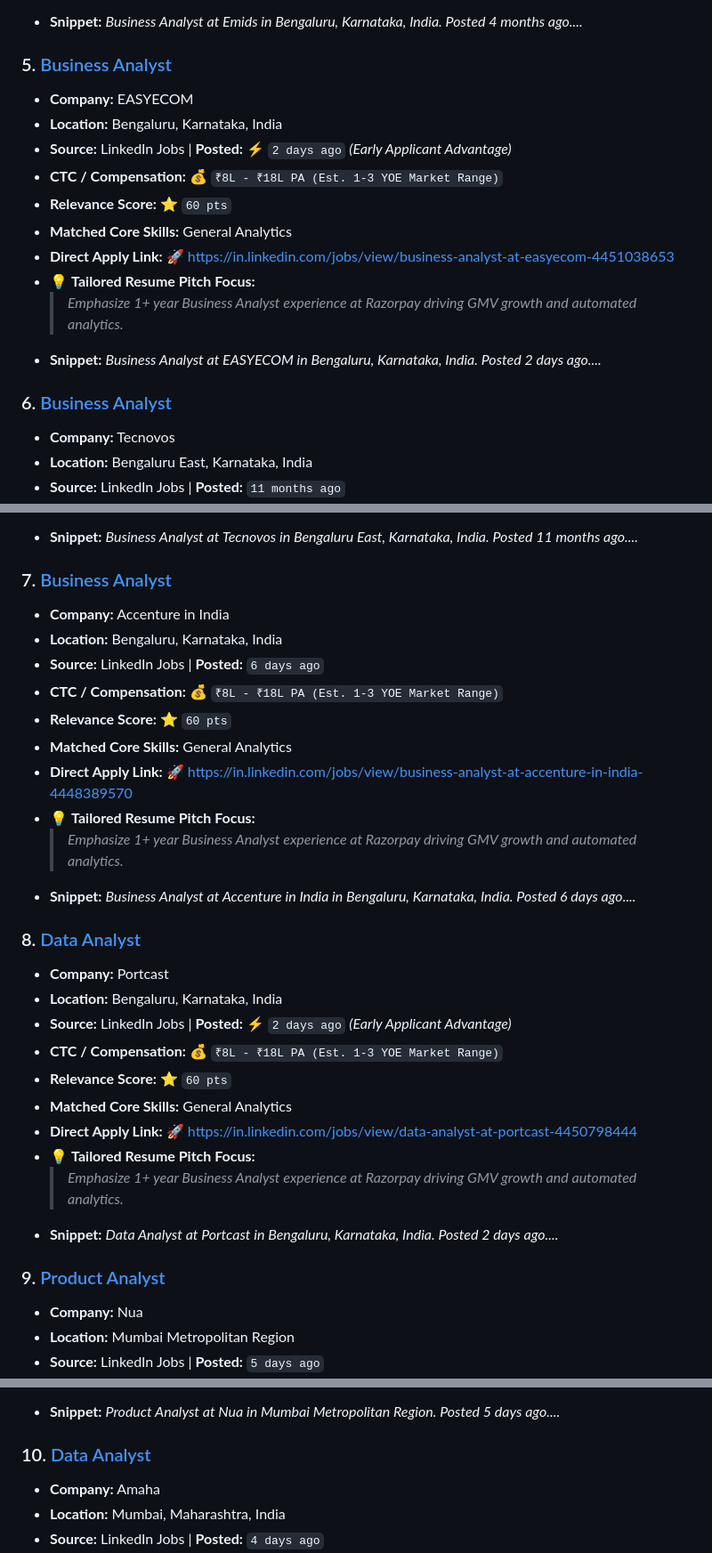
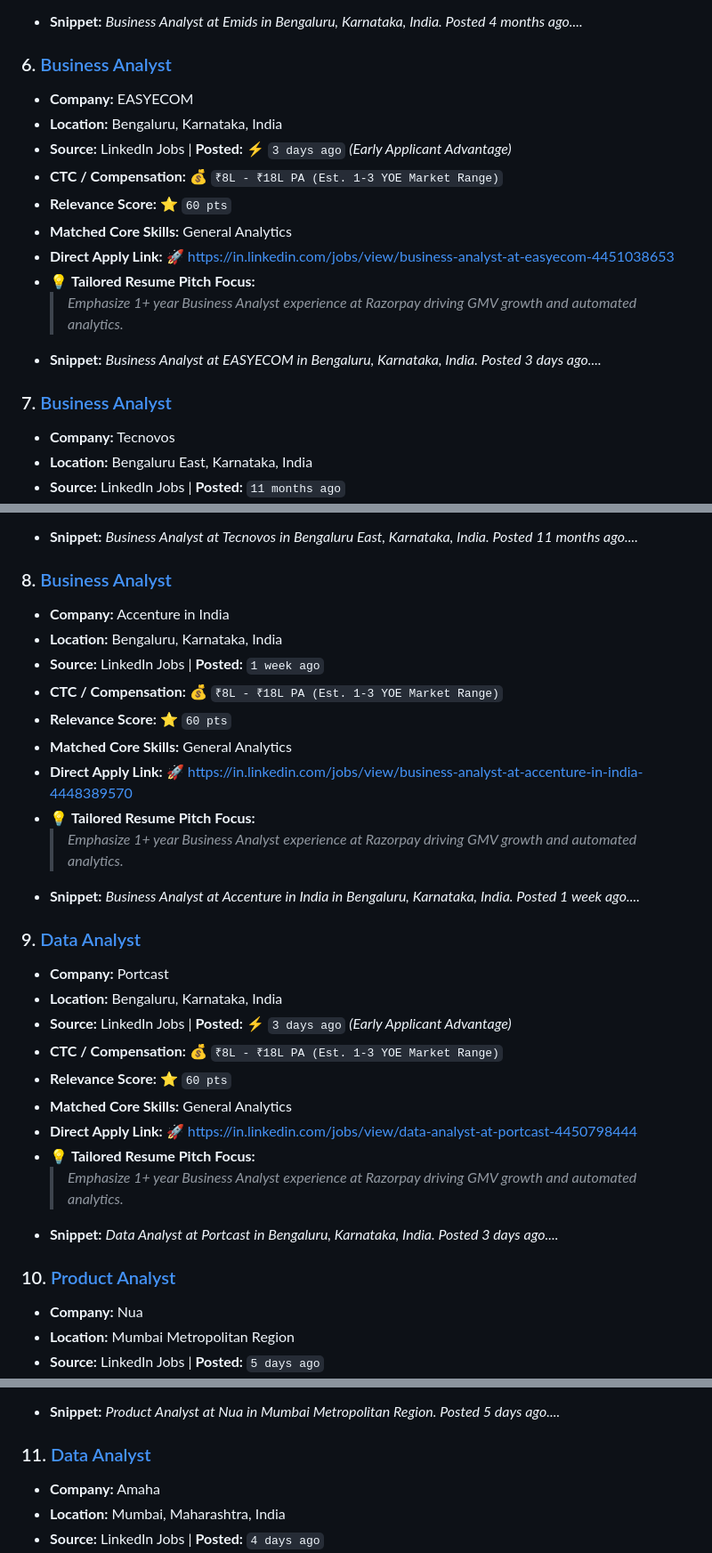
Before and after one commit to sagarsohrab/job-finder-agent, a Markdown page: JOBS_DIGEST.md, 3 parts joined by grey strips. Shown at 89% size. Rendered like a GitHub page.

```diff
--- a/JOBS_DIGEST.md
+++ b/JOBS_DIGEST.md
@@ -51,19 +63,19 @@
   > *Emphasize 1+ year Business Analyst experience at Razorpay driving GMV growth and automated analytics.*
 - **Snippet:** *Business Analyst at Emids in Bengaluru, Karnataka, India. Posted 4 months ago....*
 
-### 5. [Business Analyst](https://in.linkedin.com/jobs/view/business-analyst-at-easyecom-4451038653)
+### 6. [Business Analyst](https://in.linkedin.com/jobs/view/business-analyst-at-easyecom-4451038653)
 - **Company:** EASYECOM
 - **Location:** Bengaluru, Karnataka, India
-- **Source:** LinkedIn Jobs | **Posted:** ⚡ `2 days ago` *(Early Applicant Advantage)*
+- **Source:** LinkedIn Jobs | **Posted:** ⚡ `3 days ago` *(Early Applicant Advantage)*
 - **CTC / Compensation:** 💰 `₹8L - ₹18L PA (Est. 1-3 YOE Market Range)`
 - **Relevance Score:** ⭐ `60 pts`
 - **Matched Core Skills:** General Analytics
 - **Direct Apply Link:** 🚀 [https://in.linkedin.com/jobs/view/business-analyst-at-easyecom-4451038653](https://in.linkedin.com/jobs/view/business-analyst-at-easyecom-4451038653)
 - 💡 **Tailored Resume Pitch Focus:**
   > *Emphasize 1+ year Business Analyst experience at Razorpay driving GMV growth and automated analytics.*
-- **Snippet:** *Business Analyst at EASYECOM in Bengaluru, Karnataka, India. Posted 2 days ago....*
+- **Snippet:** *Business Analyst at EASYECOM in Bengaluru, Karnataka, India. Posted 3 days ago....*
 
-### 6. [Business Analyst](https://in.linkedin.com/jobs/view/business-analyst-at-tecnovos-4301174639)
+### 7. [Business Analyst](https://in.linkedin.com/jobs/view/business-analyst-at-tecnovos-4301174639)
 - **Company:** Tecnovos
 - **Location:** Bengaluru East, Karnataka, India
 - **Source:** LinkedIn Jobs | **Posted:** `11 months ago`
@@ -75,31 +87,31 @@
   > *Emphasize 1+ year Business Analyst experience at Razorpay driving GMV growth and automated analytics.*
 - **Snippet:** *Business Analyst at Tecnovos in Bengaluru East, Karnataka, India. Posted 11 months ago....*
 
-### 7. [Business Analyst](https://in.linkedin.com/jobs/view/business-analyst-at-accenture-in-india-4448389570)
+### 8. [Business Analyst](https://in.linkedin.com/jobs/view/business-analyst-at-accenture-in-india-4448389570)
 - **Company:** Accenture in India
 - **Location:** Bengaluru, Karnataka, India
-- **Source:** LinkedIn Jobs | **Posted:** `6 days ago`
+- **Source:** LinkedIn Jobs | **Posted:** `1 week ago`
 - **CTC / Compensation:** 💰 `₹8L - ₹18L PA (Est. 1-3 YOE Market Range)`
 - **Relevance Score:** ⭐ `60 pts`
 - **Matched Core Skills:** General Analytics
 - **Direct Apply Link:** 🚀 [https://in.linkedin.com/jobs/view/business-analyst-at-accenture-in-india-4448389570](https://in.linkedin.com/jobs/view/business-analyst-at-accenture-in-india-4448389570)
 - 💡 **Tailored Resume Pitch Focus:**
   > *Emphasize 1+ year Business Analyst experience at Razorpay driving GMV growth and automated analytics.*
-- **Snippet:** *Business Analyst at Accenture in India in Bengaluru, Karnataka, India. Posted 6 days ago....*
+- **Snippet:** *Business Analyst at Accenture in India in Bengaluru, Karnataka, India. Posted 1 week ago....*
 
-### 8. [Data Analyst](https://in.linkedin.com/jobs/view/data-analyst-at-portcast-4450798444)
+### 9. [Data Analyst](https://in.linkedin.com/jobs/view/data-analyst-at-portcast-4450798444)
 - **Company:** Portcast
 - **Location:** Bengaluru, Karnataka, India
-- **Source:** LinkedIn Jobs | **Posted:** ⚡ `2 days ago` *(Early Applicant Advantage)*
+- **Source:** LinkedIn Jobs | **Posted:** ⚡ `3 days ago` *(Early Applicant Advantage)*
 - **CTC / Compensation:** 💰 `₹8L - ₹18L PA (Est. 1-3 YOE Market Range)`
 - **Relevance Score:** ⭐ `60 pts`
 - **Matched Core Skills:** General Analytics
 - **Direct Apply Link:** 🚀 [https://in.linkedin.com/jobs/view/data-analyst-at-portcast-4450798444](https://in.linkedin.com/jobs/view/data-analyst-at-portcast-4450798444)
 - 💡 **Tailored Resume Pitch Focus:**
   > *Emphasize 1+ year Business Analyst experience at Razorpay driving GMV growth and automated analytics.*
-- **Snippet:** *Data Analyst at Portcast in Bengaluru, Karnataka, India. Posted 2 days ago....*
+- **Snippet:** *Data Analyst at Portcast in Bengaluru, Karnataka, India. Posted 3 days ago....*
 
-### 9. [Product Analyst](https://in.linkedin.com/jobs/view/product-analyst-at-nua-4447365213)
+### 10. [Product Analyst](https://in.linkedin.com/jobs/view/product-analyst-at-nua-4447365213)
 - **Company:** Nua
 - **Location:** Mumbai Metropolitan Region
 - **Source:** LinkedIn Jobs | **Posted:** `5 days ago`
@@ -111,7 +123,7 @@
   > *Emphasize 1+ year Business Analyst experience at Razorpay driving GMV growth and automated analytics.*
 - **Snippet:** *Product Analyst at Nua in Mumbai Metropolitan Region. Posted 5 days ago....*
 
-### 10. [Data Analyst](https://in.linkedin.com/jobs/view/data-analyst-at-amaha-4450202875)
+### 11. [Data Analyst](https://in.linkedin.com/jobs/view/data-analyst-at-amaha-4450202875)
 - **Company:** Amaha
 - **Location:** Mumbai, Maharashtra, India
 - **Source:** LinkedIn Jobs | **Posted:** `4 days ago`
```
Also changed, not shown: other parts of JOBS_DIGEST.md (+24 -24 lines).
